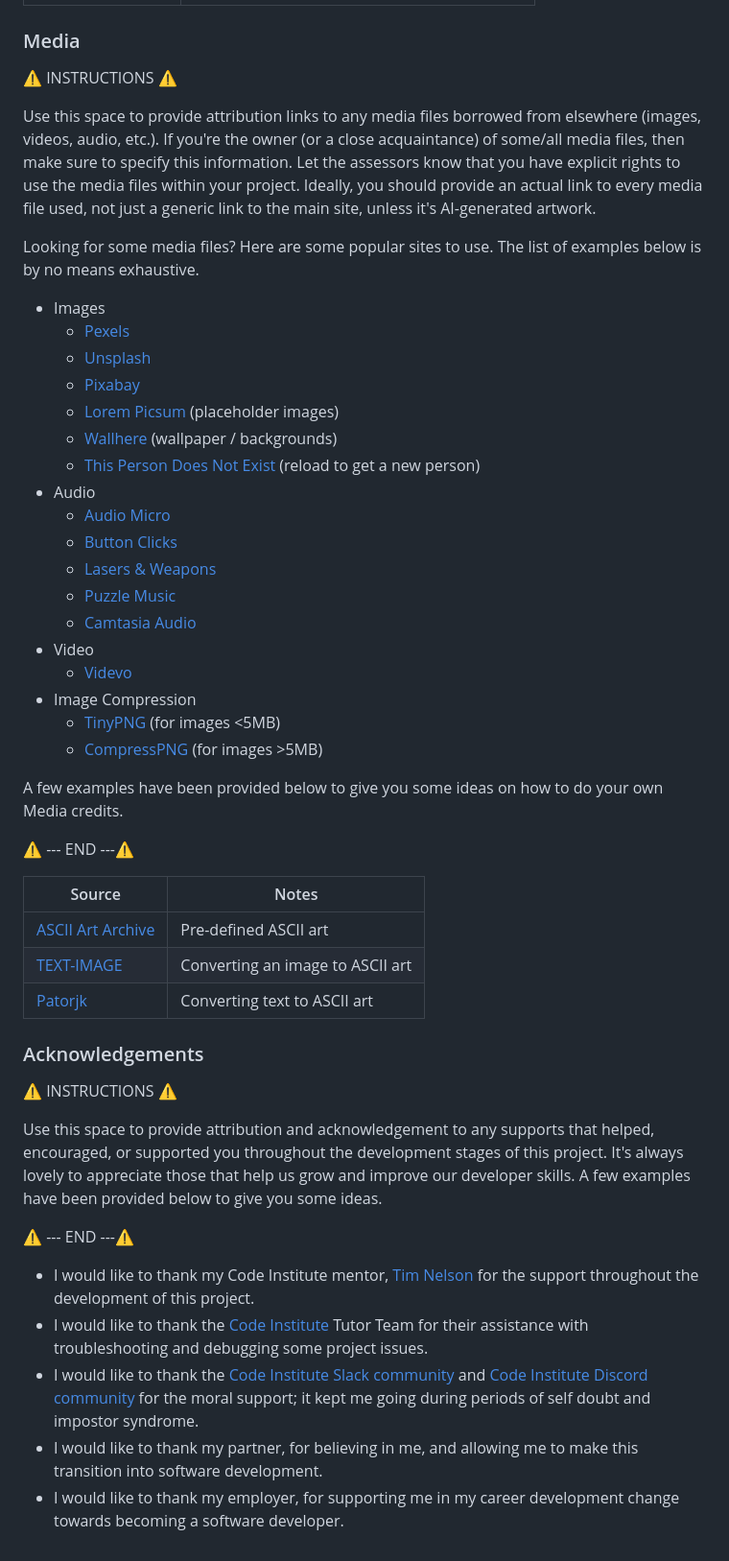
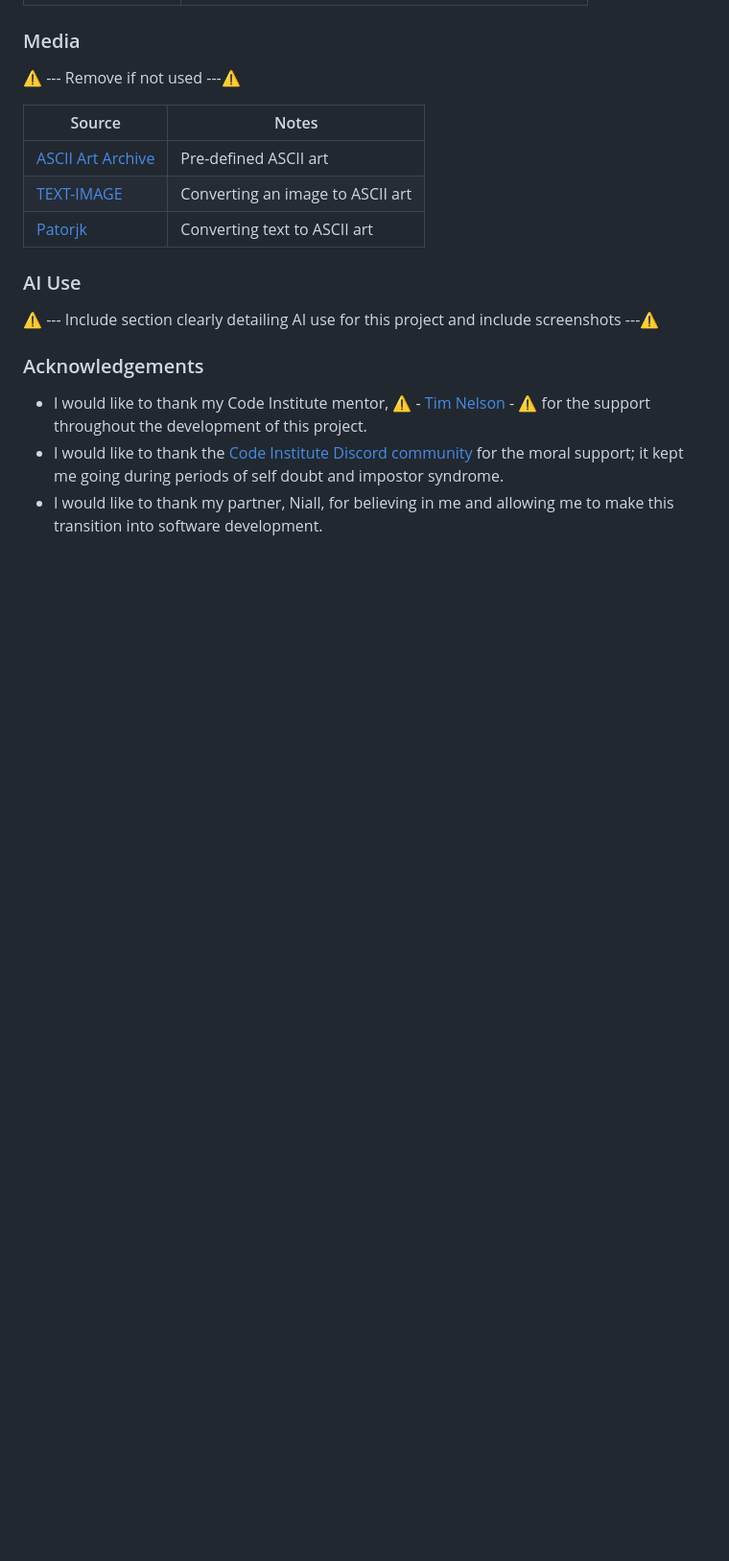
Before and after one commit to geraldine-mor/row_assist, a Markdown page: README.md, the part around one of its changes. Shown at 96% size. Rendered like a GitHub page; blank space fills up the shorter version.

```diff
--- a/README.md
+++ b/README.md
@@ -509,34 +508,7 @@ Eventually you'll want to learn how to use Git branches. Here's a helpful tutori
 
 ### Media
 
-⚠️ INSTRUCTIONS ⚠️
-
-Use this space to provide attribution links to any media files borrowed from elsewhere (images, videos, audio, etc.). If you're the owner (or a close acquaintance) of some/all media files, then make sure to specify this information. Let the assessors know that you have explicit rights to use the media files within your project. Ideally, you should provide an actual link to every media file used, not just a generic link to the main site, unless it's AI-generated artwork.
-
-Looking for some media files? Here are some popular sites to use. The list of examples below is by no means exhaustive.
-
-- Images
-    - [Pexels](https://www.pexels.com)
-    - [Unsplash](https://unsplash.com)
-    - [Pixabay](https://pixabay.com)
-    - [Lorem Picsum](https://picsum.photos) (placeholder images)
-    - [Wallhere](https://wallhere.com) (wallpaper / backgrounds)
-    - [This Person Does Not Exist](https://thispersondoesnotexist.com) (reload to get a new person)
-- Audio
-    - [Audio Micro](https://www.audiomicro.com/free-sound-effects)
-    - [Button Clicks](https://www.zapsplat.com/sound-effect-category/button-clicks)
-    - [Lasers & Weapons](https://www.zapsplat.com/sound-effect-category/lasers-and-weapons/page/5)
-    - [Puzzle Music](https://soundimage.org/puzzle-music)
-    - [Camtasia Audio](https://library.techsmith.com/camtasia/assets/Audio)
-- Video
-    - [Videvo](https://www.videvo.net)
-- Image Compression
-    - [TinyPNG](https://tinypng.com) (for images <5MB)
-    - [CompressPNG](https://compresspng.com) (for images >5MB)
-
-A few examples have been provided below to give you some ideas on how to do your own Media credits.
-
-⚠️ --- END ---⚠️
+⚠️ --- Remove if not used ---⚠️
 
 | Source | Notes |
 | --- | --- |
@@ -544,16 +516,12 @@ A few examples have been provided below to give you some ideas on how to do your
 | [TEXT-IMAGE](https://www.text-image.com) | Converting an image to ASCII art |
 | [Patorjk](https://patorjk.com/software/taag) | Converting text to ASCII art |
 
+### AI Use
+
+⚠️ --- Include section clearly detailing AI use for this project and include screenshots ---⚠️
+
 ### Acknowledgements
 
-⚠️ INSTRUCTIONS ⚠️
-
-Use this space to provide attribution and acknowledgement to any supports that helped, encouraged, or supported you throughout the development stages of this project. It's always lovely to appreciate those that help us grow and improve our developer skills. A few examples have been provided below to give you some ideas.
-
-⚠️ --- END ---⚠️
-
-- I would like to thank my Code Institute mentor, [Tim Nelson](https://www.github.com/TravelTimN) for the support throughout the development of this project.
-- I would like to thank the [Code Institute](https://codeinstitute.net) Tutor Team for their assistance with troubleshooting and debugging some project issues.
-- I would like to thank the [Code Institute Slack community](https://code-institute-room.slack.com) and [Code Institute Discord community](https://discord-portal.codeinstitute.net) for the moral support; it kept me going during periods of self doubt and impostor syndrome.
-- I would like to thank my partner, for believing in me, and allowing me to make this transition into software development.
-- I would like to thank my employer, for supporting me in my career development change towards becoming a software developer.
+- I would like to thank my Code Institute mentor, ⚠️ - [Tim Nelson](https://www.github.com/TravelTimN) - ⚠️ for the support throughout the development of this project.
+- I would like to thank the [Code Institute Discord community](https://discord-portal.codeinstitute.net) for the moral support; it kept me going during periods of self doubt and impostor syndrome.
+- I would like to thank my partner, Niall, for believing in me and allowing me to make this transition into software development.
```
Also changed, not shown: other parts of README.md (+38 -39 lines), documentation/categories.png (added), documentation/concept2_calculator.png (added), documentation/concept2_logbook.png (added), documentation/f_2000.png (added), documentation/m_2000.png (added).
